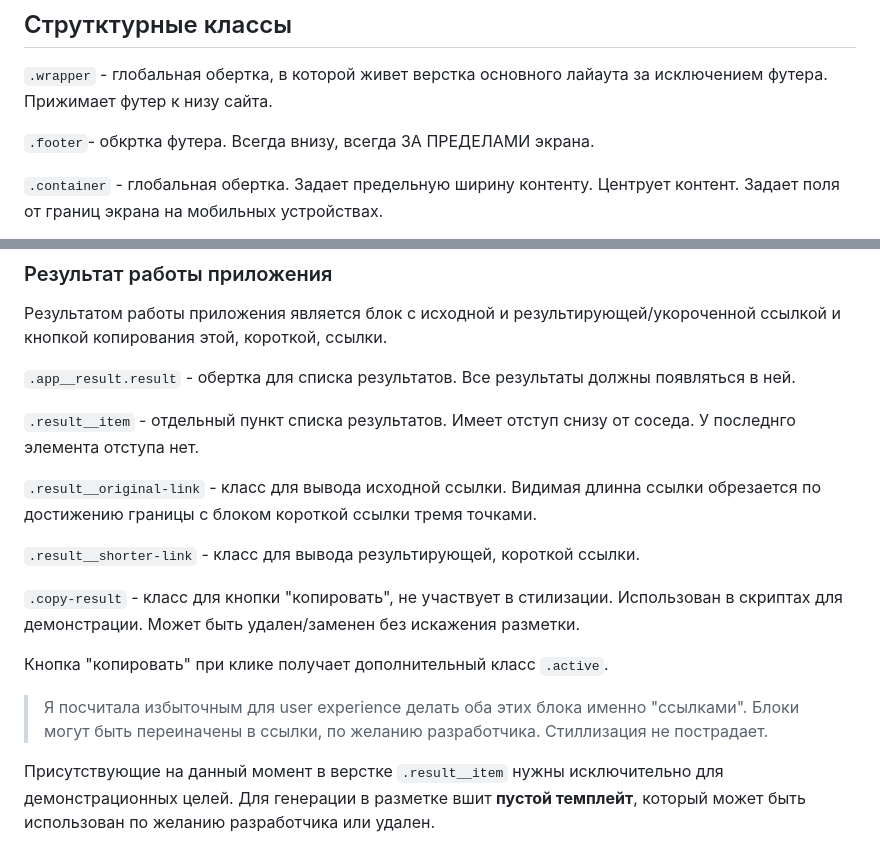
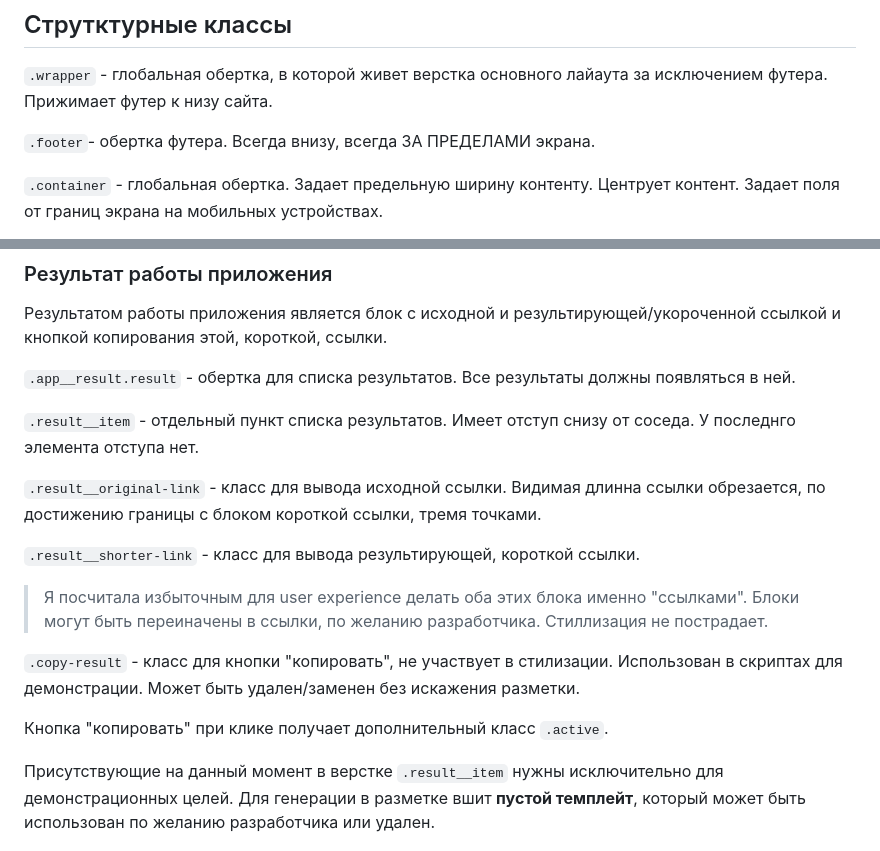
Before and after one commit to bugoaneo/url-shortening, a Markdown page: README.md, 2 parts joined by grey strips. Rendered like a GitHub page.

Commit message:
fix: README.md fix

```diff
--- a/README.md
+++ b/README.md
@@ -17,7 +17,7 @@
 
 `.wrapper` - глобальная обертка, в которой живет верстка основного лайаута за исключением футера. Прижимает футер к низу сайта.
 
-`.footer`- обкртка футера. Всегда внизу, всегда ЗА ПРЕДЕЛАМИ экрана.
+`.footer`- обертка футера. Всегда внизу, всегда ЗА ПРЕДЕЛАМИ экрана.
 
 `.container` - глобальная обертка. Задает предельную ширину контенту. Центрует контент. Задает поля от границ экрана на мобильных устройствах.
 
@@ -71,15 +71,15 @@
 
 `.result__item` - отдельный пункт списка результатов. Имеет отступ снизу от соседа. У последнго элемента отступа нет.
 
-`.result__original-link` - класс для вывода исходной ссылки. Видимая длинна ссылки обрезается по достижению границы с блоком короткой ссылки тремя точками.
+`.result__original-link` - класс для вывода исходной ссылки. Видимая длинна ссылки обрезается, по достижению границы с блоком короткой ссылки, тремя точками.
 
 `.result__shorter-link` - класс для вывода результирующей, короткой ссылки.
+
+> Я посчитала избыточным для user experience делать оба этих блока именно "ссылками". Блоки могут быть переиначены в ссылки, по желанию разработчика. Стиллизация не пострадает.
 
 `.copy-result` - класс для кнопки "копировать", не участвует в стилизации. Использован в скриптах для демонстрации. Может быть удален/заменен без искажения разметки.
 
 Кнопка "копировать" при клике получает дополнительный класс `.active`.
-
-> Я посчитала избыточным для user experience делать оба этих блока именно "ссылками". Блоки могут быть переиначены в ссылки, по желанию разработчика. Стиллизация не пострадает.
 
 Присутствующие на данный момент в верстке `.result__item` нужны исключительно для демонстрационных целей. Для генерации в разметке вшит **пустой темплейт**, который может быть использован по желанию разработчика или удален.
 
```
